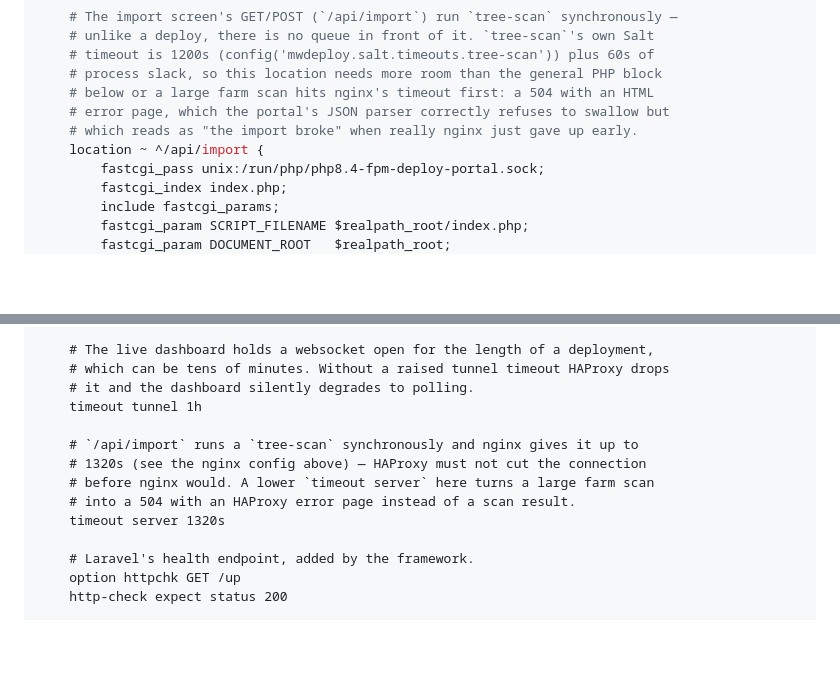
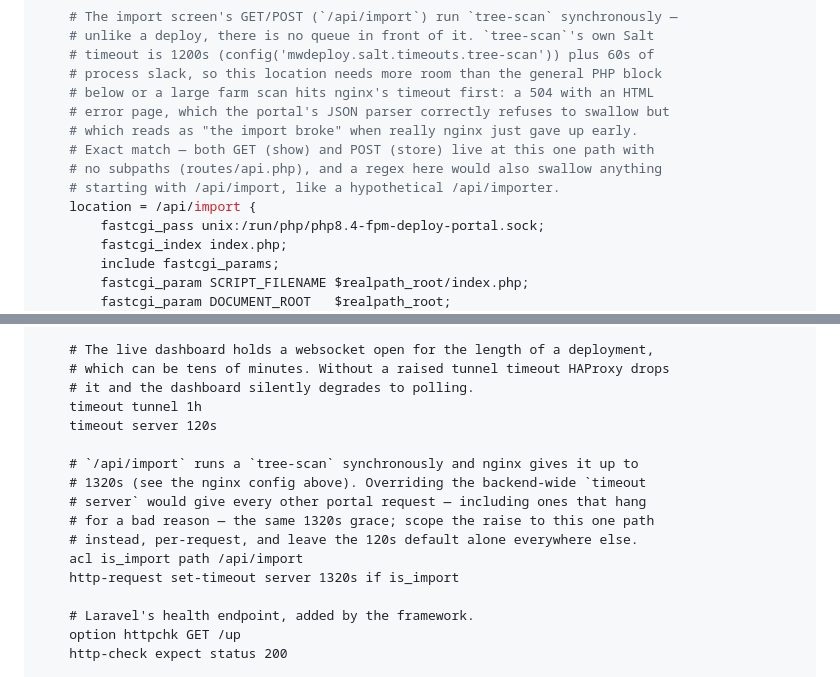
Before and after one commit to WikiOasis/mw-deploy, a Markdown page: docs/SALT-INTEGRATION.md, 2 parts joined by grey strips. Rendered like a GitHub page; blank space fills up the shorter version.

Commit message:
Scope the import timeout raise to /api/import only
CodeRabbit flagged both proxy changes as too broad:

- The nginx location used a prefix regex (^/api/import), which also
  matches paths like /api/importer. Switched to an exact location
  match, since routes/api.php only defines /api/import (GET and POST),
  no subpaths.
- The HAProxy backend's timeout server was raised for the whole
  deploy_portal backend, giving every request — including ones that
  hang for a bad reason — 1320s of grace instead of the intended 120s.
  Scoped the raise to /api/import with an ACL and
  http-request set-timeout, leaving the backend default at 120s.

```diff
--- a/docs/SALT-INTEGRATION.md
+++ b/docs/SALT-INTEGRATION.md
@@ -714,7 +714,10 @@ server {
     # below or a large farm scan hits nginx's timeout first: a 504 with an HTML
     # error page, which the portal's JSON parser correctly refuses to swallow but
     # which reads as "the import broke" when really nginx just gave up early.
-    location ~ ^/api/import {
+    # Exact match — both GET (show) and POST (store) live at this one path with
+    # no subpaths (routes/api.php), and a regex here would also swallow anything
+    # starting with /api/import, like a hypothetical /api/importer.
+    location = /api/import {
         fastcgi_pass unix:/run/php/php8.4-fpm-deploy-portal.sock;
         fastcgi_index index.php;
         include fastcgi_params;
@@ -834,12 +837,15 @@ backend deploy_portal
     # which can be tens of minutes. Without a raised tunnel timeout HAProxy drops
     # it and the dashboard silently degrades to polling.
     timeout tunnel 1h
+    timeout server 120s
 
     # `/api/import` runs a `tree-scan` synchronously and nginx gives it up to
-    # 1320s (see the nginx config above) — HAProxy must not cut the connection
-    # before nginx would. A lower `timeout server` here turns a large farm scan
-    # into a 504 with an HAProxy error page instead of a scan result.
-    timeout server 1320s
+    # 1320s (see the nginx config above). Overriding the backend-wide `timeout
+    # server` would give every other portal request — including ones that hang
+    # for a bad reason — the same 1320s grace; scope the raise to this one path
+    # instead, per-request, and leave the 120s default alone everywhere else.
+    acl is_import path /api/import
+    http-request set-timeout server 1320s if is_import
 
     # Laravel's health endpoint, added by the framework.
     option httpchk GET /up
```
